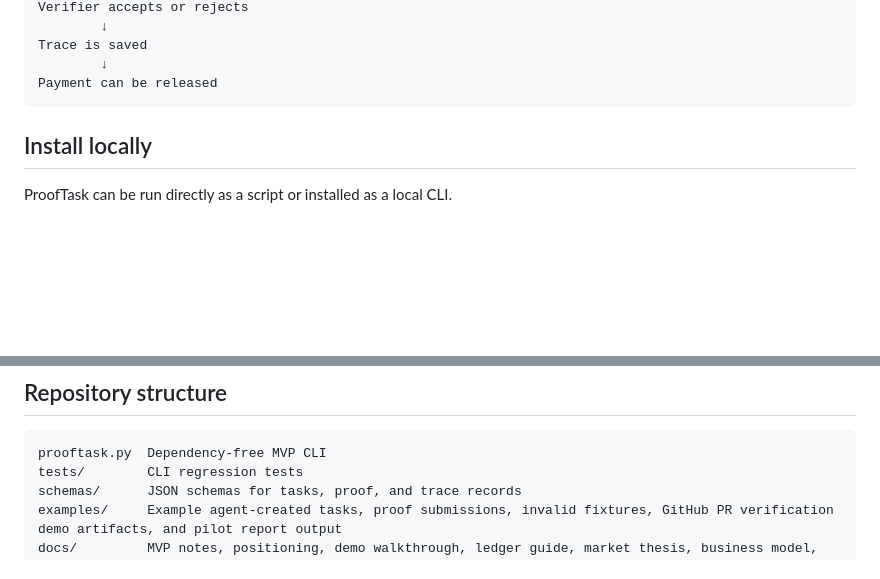
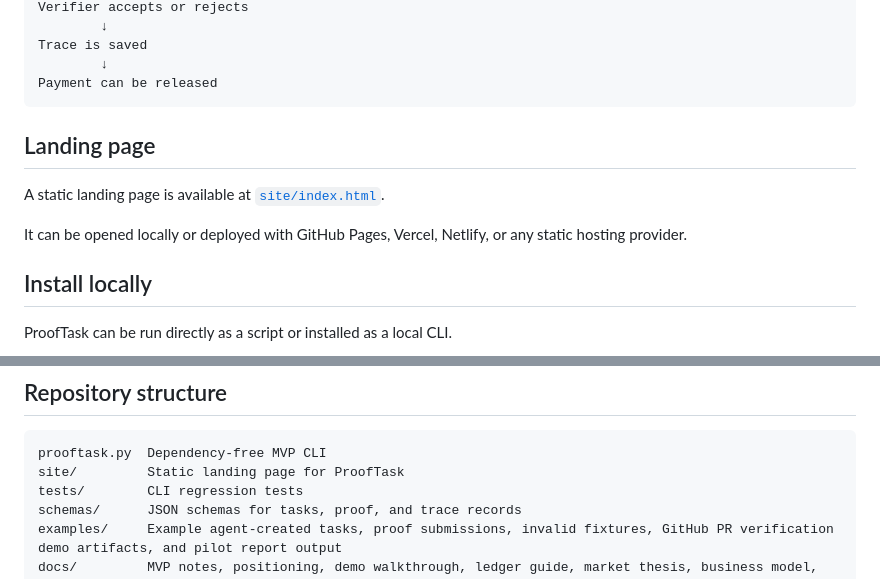
Before and after one commit to safal207/ProofTask, a Markdown page: README.md, 2 parts joined by grey strips. Rendered like a GitHub page; blank space fills up the shorter version.

Commit message:
docs: link landing page from README

````diff
--- a/README.md
+++ b/README.md
@@ -37,6 +37,12 @@ Trace is saved
         ↓
 Payment can be released
 ```
+
+## Landing page
+
+A static landing page is available at [`site/index.html`](site/index.html).
+
+It can be opened locally or deployed with GitHub Pages, Vercel, Netlify, or any static hosting provider.
 
 ## Install locally
 
@@ -265,6 +271,7 @@ See [`docs/roadmap.md`](docs/roadmap.md).
 
 ```text
 prooftask.py  Dependency-free MVP CLI
+site/         Static landing page for ProofTask
 tests/        CLI regression tests
 schemas/      JSON schemas for tasks, proof, and trace records
 examples/     Example agent-created tasks, proof submissions, invalid fixtures, GitHub PR verification demo artifacts, and pilot report output
````
